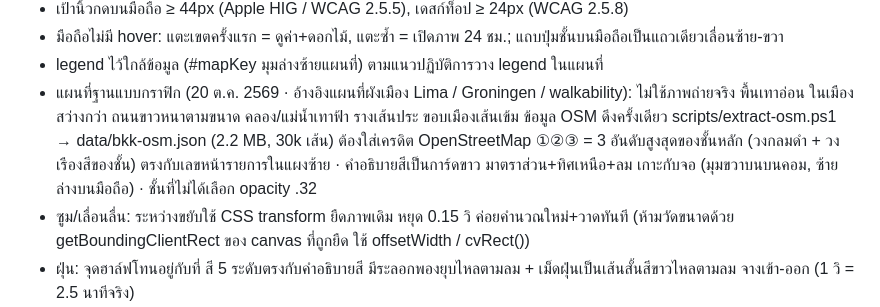
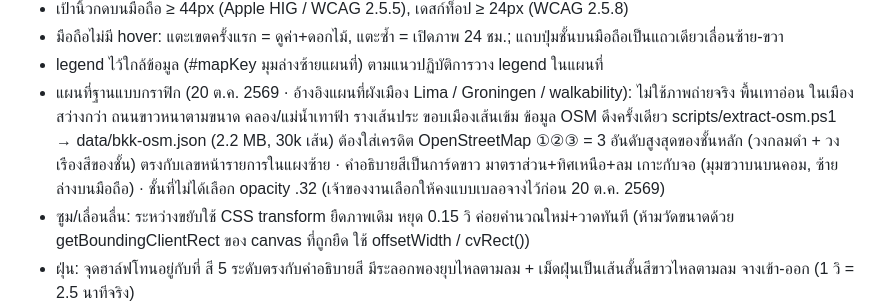
Before and after one commit to bosvii77-debug/breathes, a Markdown page: CLAUDE.md, the part around the change. GitHub-like rendering.

Commit message:
Note: keep unselected layers blurred and faint for now
Co-Authored-By: Claude Opus 5.5 <noreply@anthropic.com>

```diff
--- a/CLAUDE.md
+++ b/CLAUDE.md
@@ -118,7 +118,7 @@
   พื้นเทาอ่อน ในเมืองสว่างกว่า ถนนขาวหนาตามขนาด คลอง/แม่น้ำเทาฟ้า รางเส้นประ ขอบเมืองเส้นเข้ม
   ข้อมูล OSM ดึงครั้งเดียว scripts/extract-osm.ps1 → data/bkk-osm.json (2.2 MB, 30k เส้น) ต้องใส่เครดิต OpenStreetMap
   ①②③ = 3 อันดับสูงสุดของชั้นหลัก (วงกลมดำ + วงเรืองสีของชั้น) ตรงกับเลขหน้ารายการในแผงซ้าย · คำอธิบายสีเป็นการ์ดขาว
-  มาตราส่วน+ทิศเหนือ+ลม เกาะกับจอ (มุมขวาบนบนคอม, ซ้ายล่างบนมือถือ) · ชั้นที่ไม่ได้เลือก opacity .32
+  มาตราส่วน+ทิศเหนือ+ลม เกาะกับจอ (มุมขวาบนบนคอม, ซ้ายล่างบนมือถือ) · ชั้นที่ไม่ได้เลือก opacity .32 (เจ้าของงานเลือกให้คงแบบเบลอจางไว้ก่อน 20 ต.ค. 2569)
 - ซูม/เลื่อนลื่น: ระหว่างขยับใช้ CSS transform ยืดภาพเดิม หยุด 0.15 วิ ค่อยคำนวณใหม่+วาดทันที (ห้ามวัดขนาดด้วย getBoundingClientRect ของ canvas ที่ถูกยืด ใช้ offsetWidth / cvRect())
 - ฝุ่น: จุดฮาล์ฟโทนอยู่กับที่ สี 5 ระดับตรงกับคำอธิบายสี มีระลอกพองยุบไหลตามลม + เม็ดฝุ่นเป็นเส้นสั้นสีขาวไหลตามลม จางเข้า-ออก (1 วิ = 2.5 นาทีจริง)
 - มือถือ: แผนที่ 80% ของจอ, สรุปค่าบนแผนที่ (#mapSum ตามเขตที่เลือก), ปุ่มซูมมุมขวาล่าง
```
